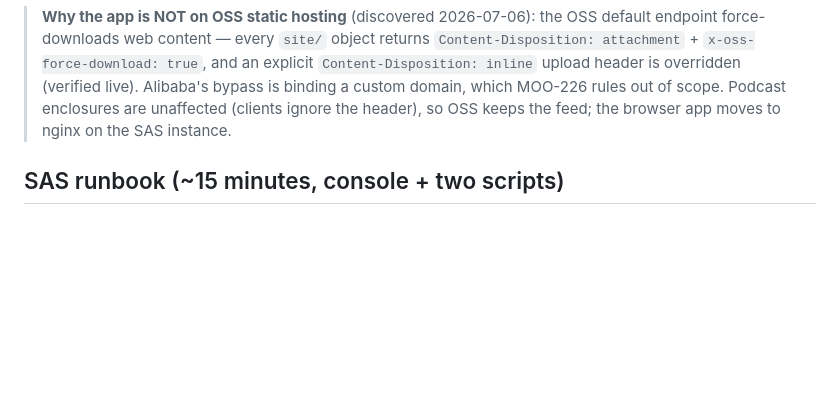
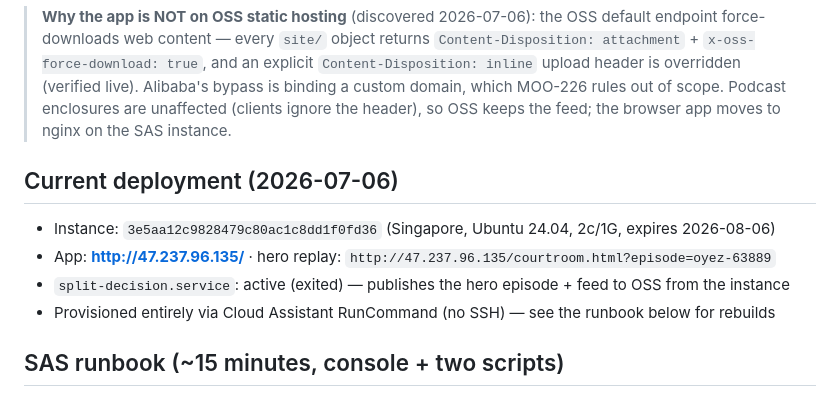
Before and after one commit to tmoody1973/split-decision, a Markdown page: deploy/README.md, the part around the change. Rendered like a GitHub page; blank space fills up the shorter version.

Commit message:
docs(deploy): record live SAS deployment (instance, URL, service state)

```diff
--- a/deploy/README.md
+++ b/deploy/README.md
@@ -18,6 +18,13 @@ Two Alibaba Cloud surfaces:
 > live). Alibaba's bypass is binding a custom domain, which MOO-226 rules out
 > of scope. Podcast enclosures are unaffected (clients ignore the header), so
 > OSS keeps the feed; the browser app moves to nginx on the SAS instance.
+
+## Current deployment (2026-07-06)
+
+- Instance: `3e5aa12c9828479c80ac1c8dd1f0fd36` (Singapore, Ubuntu 24.04, 2c/1G, expires 2026-08-06)
+- App: **http://47.237.96.135/** · hero replay: `http://47.237.96.135/courtroom.html?episode=oyez-63889`
+- `split-decision.service`: active (exited) — publishes the hero episode + feed to OSS from the instance
+- Provisioned entirely via Cloud Assistant RunCommand (no SSH) — see the runbook below for rebuilds
 
 ## SAS runbook (~15 minutes, console + two scripts)
 
```
